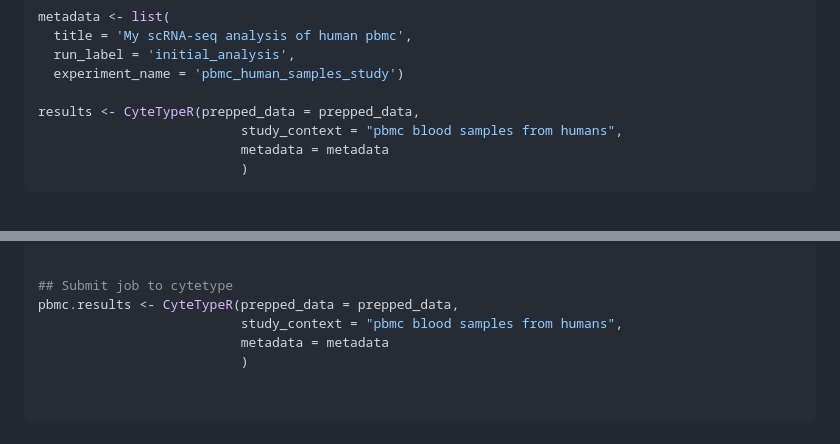
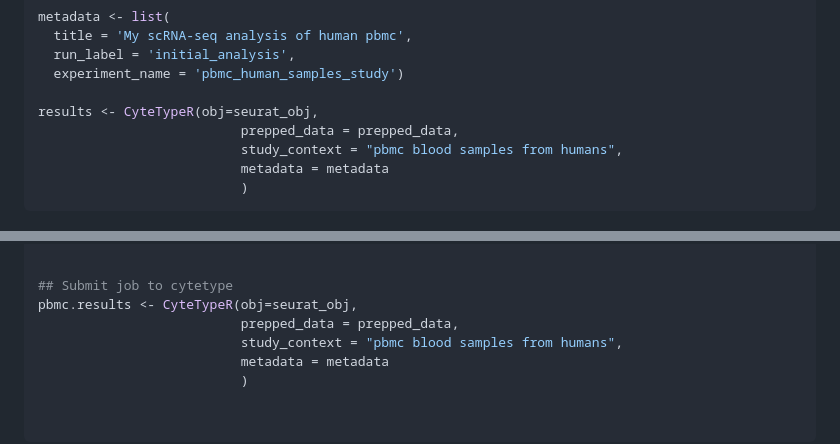
Before and after one commit to NygenAnalytics/CyteTypeR, a Markdown page: docs/get-started.md, 2 parts joined by grey strips. GitHub-like rendering.

```diff
--- a/docs/get-started.md
+++ b/docs/get-started.md
@@ -18,7 +18,8 @@ metadata <- list(
   run_label = 'initial_analysis',
   experiment_name = 'pbmc_human_samples_study')
 
-results <- CyteTypeR(prepped_data = prepped_data,
+results <- CyteTypeR(obj=seurat_obj,
+                          prepped_data = prepped_data,
                           study_context = "pbmc blood samples from humans",
                           metadata = metadata
                           )
@@ -88,7 +89,8 @@ metadata <- list(
 
 
 ## Submit job to cytetype
-pbmc.results <- CyteTypeR(prepped_data = prepped_data,
+pbmc.results <- CyteTypeR(obj=seurat_obj,
+                          prepped_data = prepped_data,
                           study_context = "pbmc blood samples from humans",
                           metadata = metadata
                           )
```
